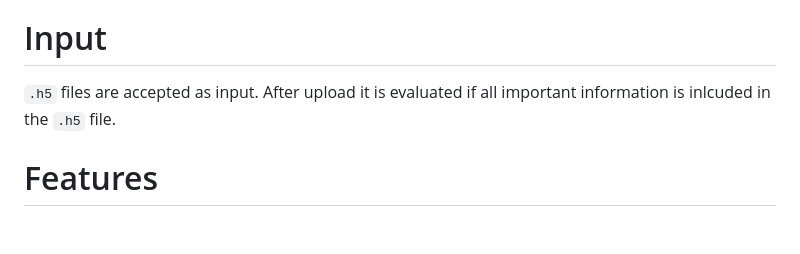
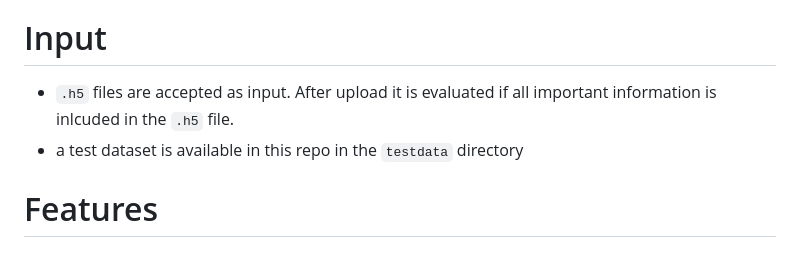
Before and after one commit to sophiewind/scafari, a Markdown page: README.md, the part around the change. Drawn GitHub-style.

```diff
--- a/README.md
+++ b/README.md
@@ -23,7 +23,8 @@ To install scafari, download the repository.
 
 # Input
 
-`.h5` files are accepted as input. After upload it is evaluated if all important information is inlcuded in the `.h5` file.
+- `.h5` files are accepted as input. After upload it is evaluated if all important information is inlcuded in the `.h5` file.
+- a test dataset is available in this repo in the `testdata` directory
 
 
 # Features
```
